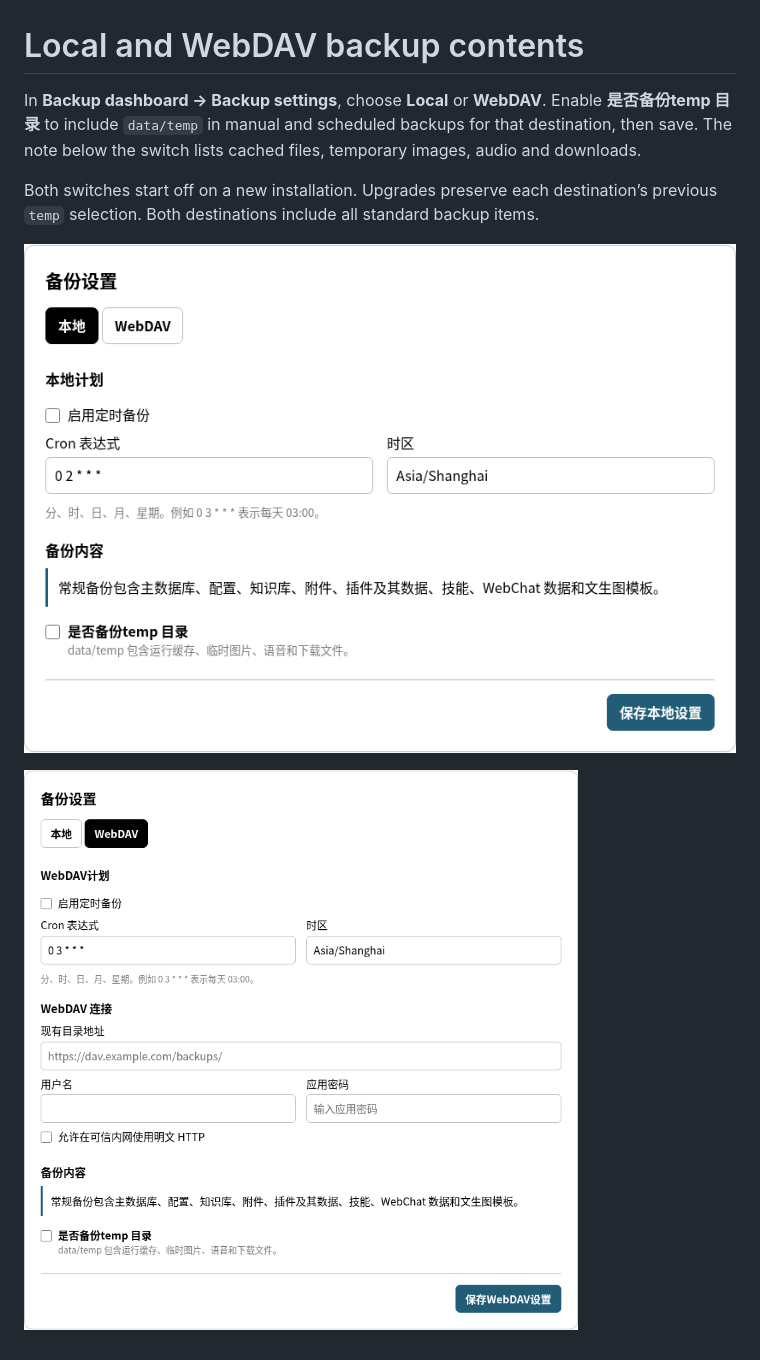
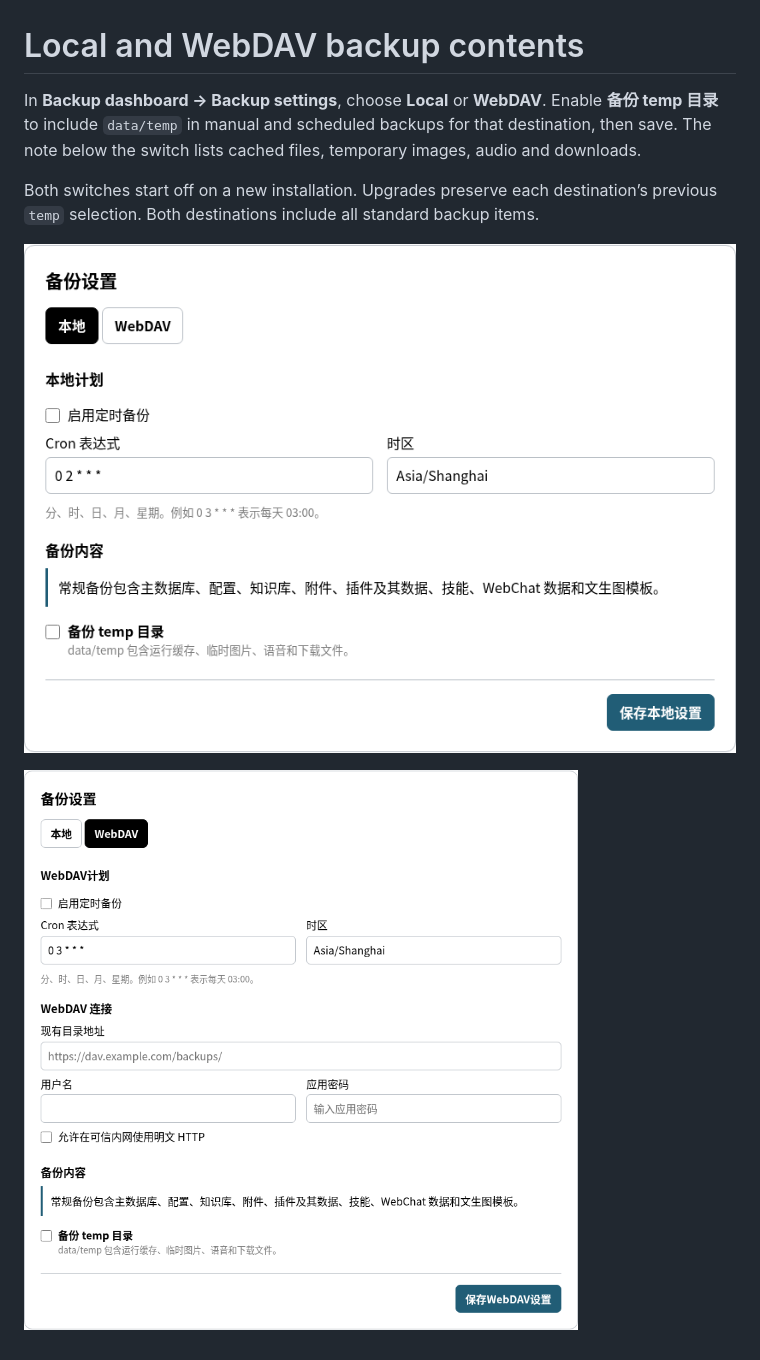
Before and after one commit to saitenasuk/astrbot_plugin_webdav_backup, a Markdown page: docs/en/local-backup.md, the part around the change. Drawn GitHub-style; pictures changed too: docs/images/local-settings.png, docs/images/webdav-settings.png.

```diff
--- a/docs/en/local-backup.md
+++ b/docs/en/local-backup.md
@@ -1,6 +1,6 @@
 # Local and WebDAV backup contents
 
-In **Backup dashboard → Backup settings**, choose **Local** or **WebDAV**. Enable **是否备份temp 目录** to include `data/temp` in manual and scheduled backups for that destination, then save. The note below the switch lists cached files, temporary images, audio and downloads.
+In **Backup dashboard → Backup settings**, choose **Local** or **WebDAV**. Enable **备份 temp 目录** to include `data/temp` in manual and scheduled backups for that destination, then save. The note below the switch lists cached files, temporary images, audio and downloads.
 
 Both switches start off on a new installation. Upgrades preserve each destination’s previous `temp` selection. Both destinations include all standard backup items.
 
```
Also changed, not shown: README.md (+1 -1 lines), changelogs/v1.2.1.md (added, +3 -0 lines), docs/zh/local-backup.md (+1 -1 lines), 3 other files.
